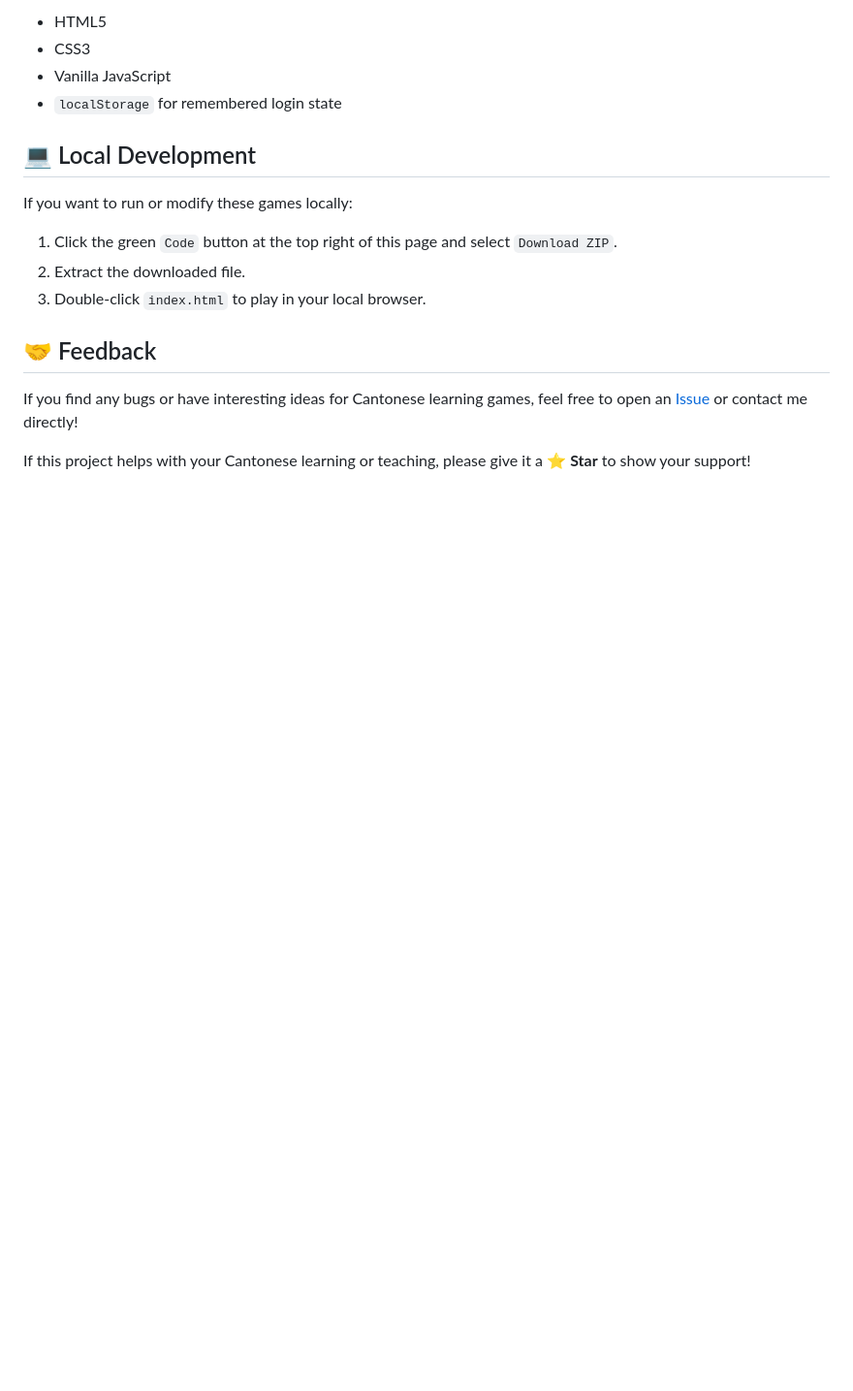
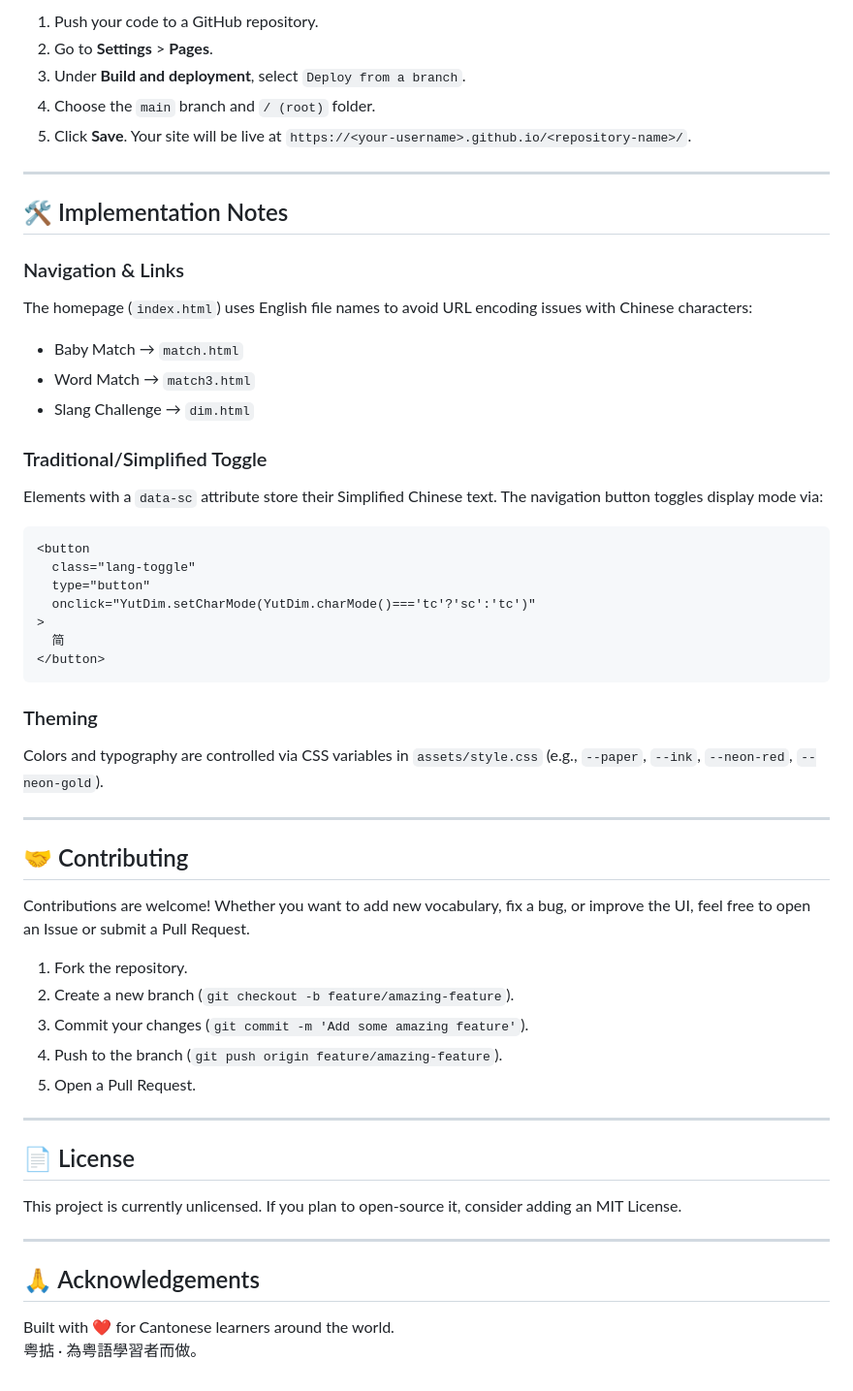
Before and after one commit to ixianzai/small-games, a Markdown page: README.md, the part around one of its changes. Shown at 97% size. Drawn GitHub-style; blank space fills up the shorter version.

````diff
--- a/README.md
+++ b/README.md
@@ -65,18 +74,57 @@ This forces devices that previously remembered the old login state to verify the
 
-*   HTML5
-*   CSS3
-*   Vanilla JavaScript
-*   `localStorage` for remembered login state
+1. Push your code to a GitHub repository.
+2. Go to **Settings** > **Pages**.
+3. Under **Build and deployment**, select `Deploy from a branch`.
+4. Choose the `main` branch and `/ (root)` folder.
+5. Click **Save**. Your site will be live at `https://<your-username>.github.io/<repository-name>/`.
 
-## 💻 Local Development
+---
 
-If you want to run or modify these games locally:
-1. Click the green `Code` button at the top right of this page and select `Download ZIP`.
-2. Extract the downloaded file.
-3. Double-click `index.html` to play in your local browser.
+## 🛠️ Implementation Notes
 
-## 🤝 Feedback
+### Navigation & Links
+The homepage (`index.html`) uses English file names to avoid URL encoding issues with Chinese characters:
+- Baby Match → `match.html`
+- Word Match → `match3.html`
+- Slang Challenge → `dim.html`
 
-If you find any bugs or have interesting ideas for Cantonese learning games, feel free to open an [Issue](https://github.com/ixianzai/small-games/issues) or contact me directly!
+### Traditional/Simplified Toggle
+Elements with a `data-sc` attribute store their Simplified Chinese text. The navigation button toggles display mode via:
 
-If this project helps with your Cantonese learning or teaching, please give it a ⭐️ **Star** to show your support!
+```html
+<button
+  class="lang-toggle"
+  type="button"
+  onclick="YutDim.setCharMode(YutDim.charMode()==='tc'?'sc':'tc')"
+>
+  简
+</button>
+```
+
+### Theming
+Colors and typography are controlled via CSS variables in `assets/style.css` (e.g., `--paper`, `--ink`, `--neon-red`, `--neon-gold`).
+
+---
+
+## 🤝 Contributing
+
+Contributions are welcome! Whether you want to add new vocabulary, fix a bug, or improve the UI, feel free to open an Issue or submit a Pull Request.
+
+1. Fork the repository.
+2. Create a new branch (`git checkout -b feature/amazing-feature`).
+3. Commit your changes (`git commit -m 'Add some amazing feature'`).
+4. Push to the branch (`git push origin feature/amazing-feature`).
+5. Open a Pull Request.
+
+---
+
+## 📄 License
+
+This project is currently unlicensed. If you plan to open-source it, consider adding an MIT License.
+
+---
+
+## 🙏 Acknowledgements
+
+Built with ❤️ for Cantonese learners around the world.
+粤掂 · 為粤語學習者而做。
````
Also changed, not shown: other parts of README.md (+53 -44 lines).
